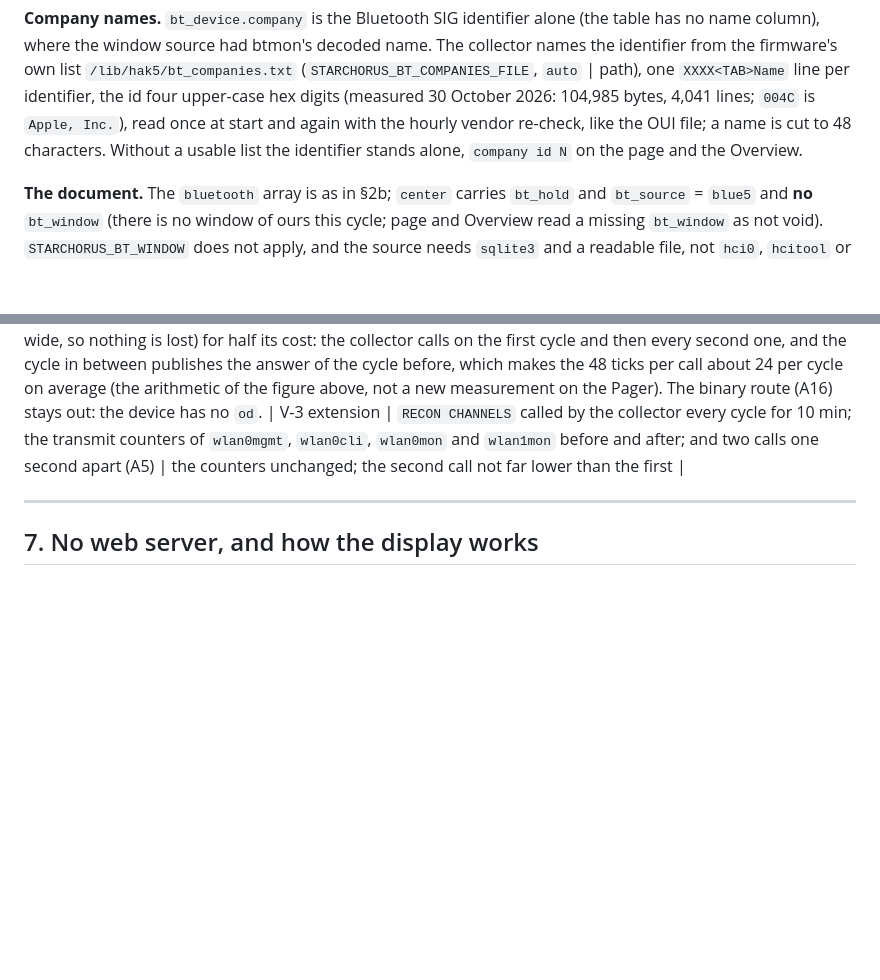
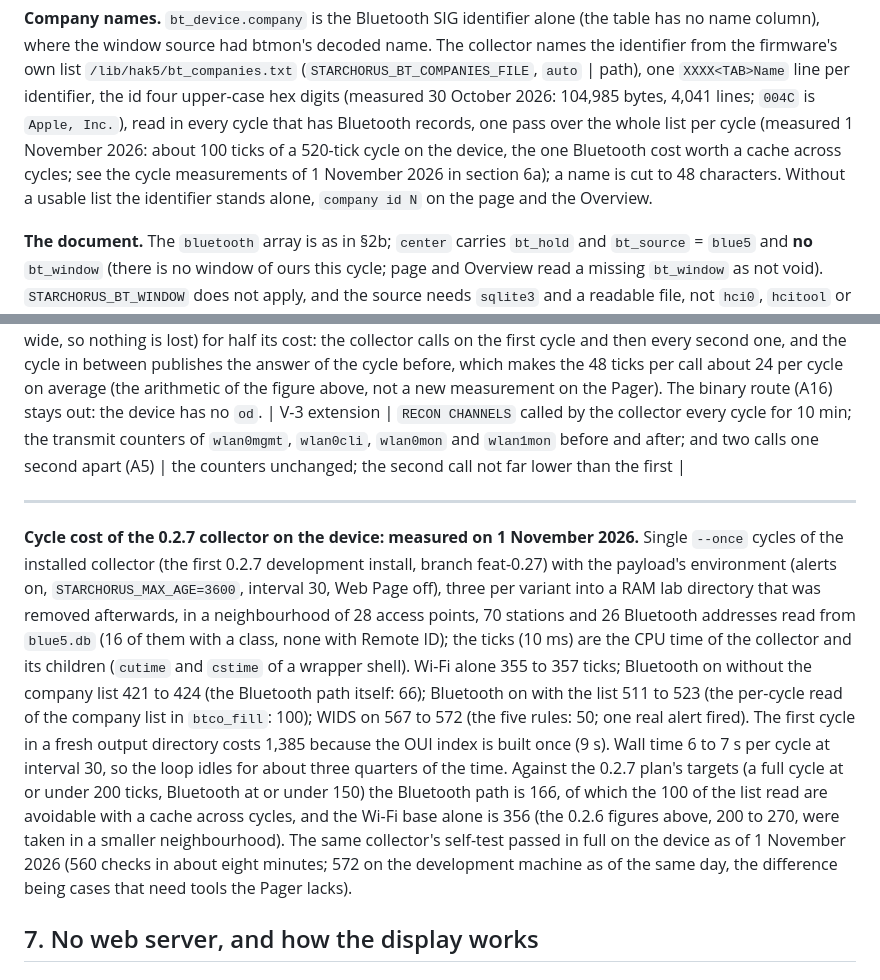
Before and after one commit to starchorus/pager, a Markdown page: docs/device-notes.md, 2 parts joined by grey strips. Drawn GitHub-style; blank space fills up the shorter version.

Commit message:
Record the cycle cost of 0.2.7 on the device
docs/device-notes.md said the Bluetooth company list is read once at
start and again with the hourly vendor re-check; btco_fill reads it in
every cycle that has Bluetooth records. The note now says so and carries
the measurement of 1 November 2026 on the Pager (single cycles with the
payload's environment, three per variant, 28 access points, 70 stations,
26 Bluetooth addresses from blue5.db): Wi-Fi alone 355 to 357 ticks,
Bluetooth on without the list 421 to 424, with the list 511 to 523, WIDS
on 567 to 572, the first cycle 1,385 with the OUI index built once; wall
time 6 to 7 s per cycle. The list read is 100 ticks a cycle and the one
Bluetooth cost worth a cache across cycles, which is a change of its own.

```diff
--- a/docs/device-notes.md
+++ b/docs/device-notes.md
@@ -378,8 +378,9 @@ does not depend on: it finds the head wherever it stands.
 where the window source had btmon's decoded name. The collector names the identifier from the firmware's own list
 `/lib/hak5/bt_companies.txt` (`STARCHORUS_BT_COMPANIES_FILE`, `auto` | path), one `XXXX<TAB>Name` line per
 identifier, the id four upper-case hex digits (measured 30 October 2026: 104,985 bytes, 4,041 lines; `004C` is
-`Apple, Inc.`), read once at start and again with the hourly vendor re-check, like the OUI file; a name is cut to
-48 characters. Without a usable list the identifier stands alone, `company id N` on the page and the Overview.
+`Apple, Inc.`), read in every cycle that has Bluetooth records, one pass over the whole list per cycle (measured 1 November 2026: about
+100 ticks of a 520-tick cycle on the device, the one Bluetooth cost worth a cache across cycles; see the cycle measurements of 1 November 2026
+in section 6a); a name is cut to 48 characters. Without a usable list the identifier stands alone, `company id N` on the page and the Overview.
 
 **The document.** The `bluetooth` array is as in §2b; `center` carries `bt_hold` and `bt_source` = `blue5`
 and **no** `bt_window` (there is no window of ours this cycle; page and Overview read a missing `bt_window` as
@@ -1045,6 +1046,19 @@ of the cycle before, which makes the 48 ticks per call about 24 per cycle on ave
 
 ---
 
+**Cycle cost of the 0.2.7 collector on the device: measured on 1 November 2026.** Single `--once` cycles of the installed collector (the first
+0.2.7 development install, branch feat-0.27) with the payload's environment (alerts on, `STARCHORUS_MAX_AGE=3600`, interval 30, Web Page off),
+three per variant into a RAM lab directory that was removed afterwards, in a neighbourhood of 28 access points, 70 stations and 26 Bluetooth
+addresses read from `blue5.db` (16 of them with a class, none with Remote ID); the ticks (10 ms) are the CPU time of the collector and its
+children (`cutime` and `cstime` of a wrapper shell). Wi-Fi alone 355 to 357 ticks; Bluetooth on without the company list 421 to 424 (the
+Bluetooth path itself: 66); Bluetooth on with the list 511 to 523 (the per-cycle read of the company list in `btco_fill`: 100); WIDS on 567 to
+572 (the five rules: 50; one real alert fired). The first cycle in a fresh output directory costs 1,385 because the OUI index is built once
+(9 s). Wall time 6 to 7 s per cycle at interval 30, so the loop idles for about three quarters of the time. Against the 0.2.7 plan's targets (a
+full cycle at or under 200 ticks, Bluetooth at or under 150) the Bluetooth path is 166, of which the 100 of the list read are avoidable with a
+cache across cycles, and the Wi-Fi base alone is 356 (the 0.2.6 figures above, 200 to 270, were taken in a smaller neighbourhood). The same
+collector's self-test passed in full on the device as of 1 November 2026 (560 checks in about eight minutes; 572 on the development machine
+as of the same day, the difference being cases that need tools the Pager lacks).
+
 ## 7. No web server, and how the display works
 
 ### The page in the browser
```
